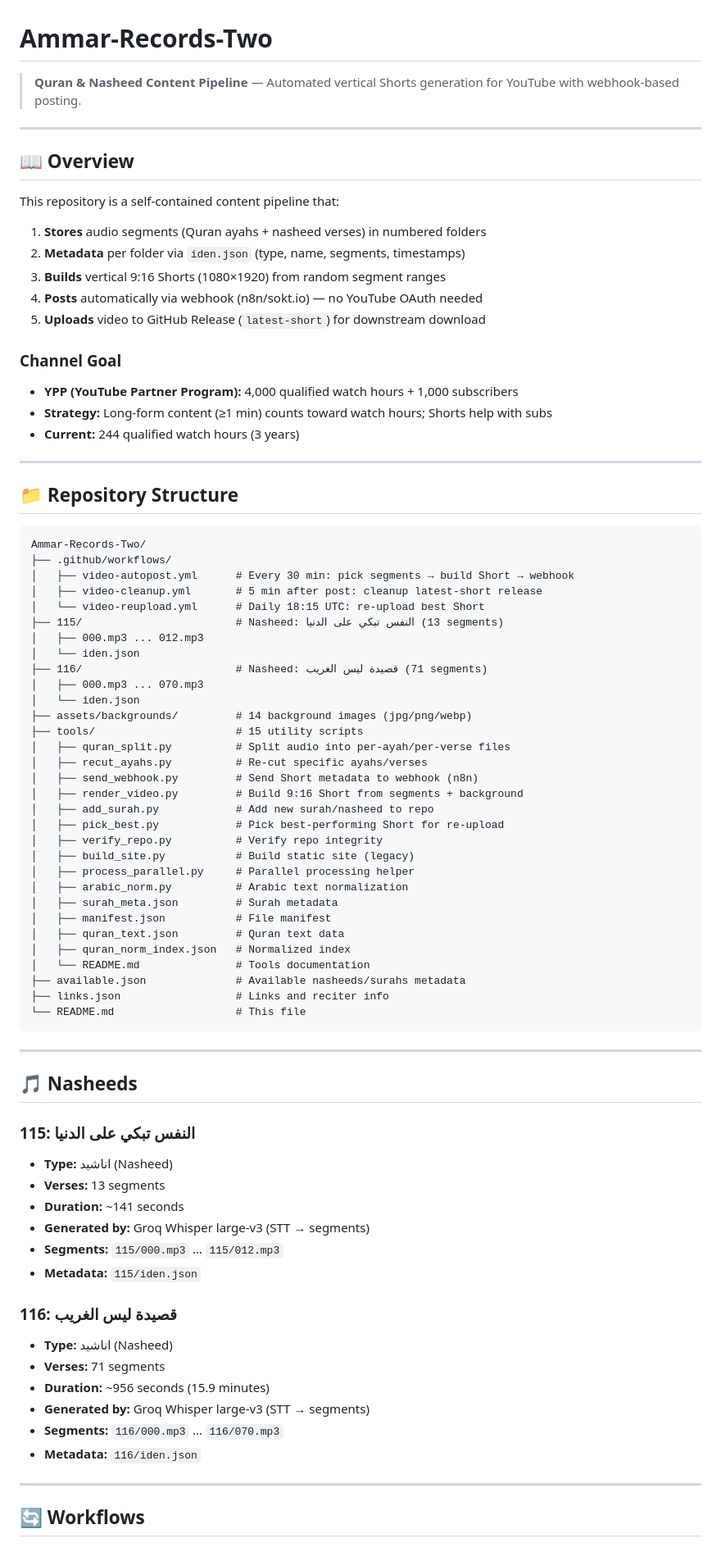
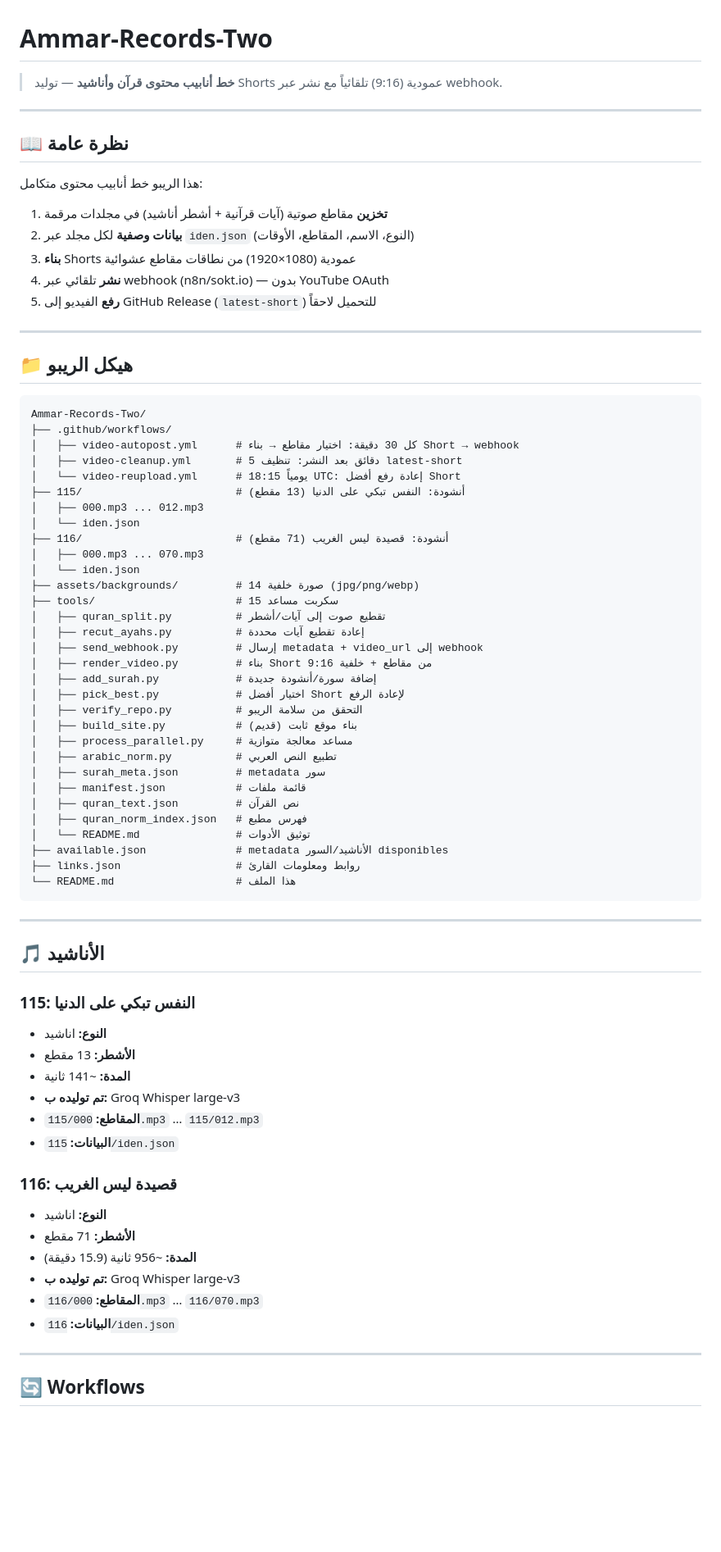
Before and after one commit to AmmarBasha2011/Ammar-Records-Two, a Markdown page: README.md, the part around one of its changes. Shown at 82% size. GitHub-like rendering; blank space fills up the shorter version.

Commit message:
docs: README.md in Arabic, removed Growth Strategy/YPP/Channel Goal/Secrets sections

````diff
--- a/README.md
+++ b/README.md
@@ -1,80 +1,75 @@
 # Ammar-Records-Two
 
-> **Quran & Nasheed Content Pipeline** — Automated vertical Shorts generation for YouTube with webhook-based posting.
+> **خط أنابيب محتوى قرآن وأناشيد** — توليد Shorts عمودية (9:16) تلقائياً مع نشر عبر webhook.
 
 ---
 
-## 📖 Overview
+## 📖 نظرة عامة
 
-This repository is a self-contained content pipeline that:
-1. **Stores** audio segments (Quran ayahs + nasheed verses) in numbered folders
-2. **Metadata** per folder via `iden.json` (type, name, segments, timestamps)
-3. **Builds** vertical 9:16 Shorts (1080×1920) from random segment ranges
-4. **Posts** automatically via webhook (n8n/sokt.io) — no YouTube OAuth needed
-5. **Uploads** video to GitHub Release (`latest-short`) for downstream download
-
-### Channel Goal
-- **YPP (YouTube Partner Program):** 4,000 qualified watch hours + 1,000 subscribers
-- **Strategy:** Long-form content (≥1 min) counts toward watch hours; Shorts help with subs
-- **Current:** 244 qualified watch hours (3 years)
+هذا الريبو خط أنابيب محتوى متكامل:
+1. **تخزين** مقاطع صوتية (آيات قرآنية + أشطر أناشيد) في مجلدات مرقمة
+2. **بيانات وصفية** لكل مجلد عبر `iden.json` (النوع، الاسم، المقاطع، الأوقات)
+3. **بناء** Shorts عمودية (1080×1920) من نطاقات مقاطع عشوائية
+4. **نشر** تلقائي عبر webhook (n8n/sokt.io) — بدون YouTube OAuth
+5. **رفع** الفيديو إلى GitHub Release (`latest-short`) للتحميل لاحقاً
 
 ---
 
-## 📁 Repository Structure
+## 📁 هيكل الريبو
 
 ```
 Ammar-Records-Two/
 ├── .github/workflows/
-│   ├── video-autopost.yml      # Every 30 min: pick segments → build Short → webhook
-│   ├── video-cleanup.yml       # 5 min after post: cleanup latest-short release
-│   └── video-reupload.yml      # Daily 18:15 UTC: re-upload best Short
-├── 115/                        # Nasheed: النفس تبكي على الدنيا (13 segments)
+│   ├── video-autopost.yml      # كل 30 دقيقة: اختيار مقاطع → بناء Short → webhook
+│   ├── video-cleanup.yml       # 5 دقائق بعد النشر: تنظيف latest-short
+│   └── video-reupload.yml      # يومياً 18:15 UTC: إعادة رفع أفضل Short
+├── 115/                        # أنشودة: النفس تبكي على الدنيا (13 مقطع)
 │   ├── 000.mp3 ... 012.mp3
 │   └── iden.json
-├── 116/                        # Nasheed: قصيدة ليس الغريب (71 segments)
+├── 116/                        # أنشودة: قصيدة ليس الغريب (71 مقطع)
 │   ├── 000.mp3 ... 070.mp3
 │   └── iden.json
-├── assets/backgrounds/         # 14 background images (jpg/png/webp)
-├── tools/                      # 15 utility scripts
-│   ├── quran_split.py          # Split audio into per-ayah/per-verse files
-│   ├── recut_ayahs.py          # Re-cut specific ayahs/verses
-│   ├── send_webhook.py         # Send Short metadata to webhook (n8n)
-│   ├── render_video.py         # Build 9:16 Short from segments + background
-│   ├── add_surah.py            # Add new surah/nasheed to repo
-│   ├── pick_best.py            # Pick best-performing Short for re-upload
-│   ├── verify_repo.py          # Verify repo integrity
-│   ├── build_site.py           # Build static site (legacy)
-│   ├── process_parallel.py     # Parallel processing helper
-│   ├── arabic_norm.py          # Arabic text normalization
-│   ├── surah_meta.json         # Surah metadata
-│   ├── manifest.json           # File manifest
-│   ├── quran_text.json         # Quran text data
-│   ├── quran_norm_index.json   # Normalized index
-│   └── README.md               # Tools documentation
-├── available.json              # Available nasheeds/surahs metadata
-├── links.json                  # Links and reciter info
-└── README.md                   # This file
+├── assets/backgrounds/         # 14 صورة خلفية (jpg/png/webp)
+├── tools/                      # 15 سكربت مساعد
+│   ├── quran_split.py          # تقطيع صوت إلى آيات/أشطر
+│   ├── recut_ayahs.py          # إعادة تقطيع آيات محددة
+│   ├── send_webhook.py         # إرسال metadata + video_url إلى webhook
+│   ├── render_video.py         # بناء Short 9:16 من مقاطع + خلفية
+│   ├── add_surah.py            # إضافة سورة/أنشودة جديدة
+│   ├── pick_best.py            # اختيار أفضل Short لإعادة الرفع
+│   ├── verify_repo.py          # التحقق من سلامة الريبو
+│   ├── build_site.py           # بناء موقع ثابت (قديم)
+│   ├── process_parallel.py     # مساعد معالجة متوازية
+│   ├── arabic_norm.py          # تطبيع النص العربي
+│   ├── surah_meta.json         # metadata سور
+│   ├── manifest.json           # قائمة ملفات
+│   ├── quran_text.json         # نص القرآن
+│   ├── quran_norm_index.json   # فهرس مطبع
+│   └── README.md               # توثيق الأدوات
+├── available.json              # metadata الأناشيد/السور disponibles
+├── links.json                  # روابط ومعلومات القارئ
+└── README.md                   # هذا الملف
 ```
 
 ---
 
-## 🎵 Nasheeds
+## 🎵 الأناشيد
 
 ### 115: النفس تبكي على الدنيا
-- **Type:** اناشيد (Nasheed)
-- **Verses:** 13 segments
-- **Duration:** ~141 seconds
-- **Generated by:** Groq Whisper large-v3 (STT → segments)
-- **Segments:** `115/000.mp3` … `115/012.mp3`
-- **Metadata:** `115/iden.json`
+- **النوع:** اناشيد
+- **الأشطر:** 13 مقطع
+- **المدة:** ~141 ثانية
+- **تم توليده ب:** Groq Whisper large-v3
+- **المقاطع:** `115/000.mp3` … `115/012.mp3`
+- **البيانات:** `115/iden.json`
 
 ### 116: قصيدة ليس الغريب
-- **Type:** اناشيد (Nasheed)
-- **Verses:** 71 segments
-- **Duration:** ~956 seconds (15.9 minutes)
-- **Generated by:** Groq Whisper large-v3 (STT → segments)
-- **Segments:** `116/000.mp3` … `116/070.mp3`
-- **Metadata:** `116/iden.json`
+- **النوع:** اناشيد
+- **الأشطر:** 71 مقطع
+- **المدة:** ~956 ثانية (15.9 دقيقة)
+- **تم توليده ب:** Groq Whisper large-v3
+- **المقاطع:** `116/000.mp3` … `116/070.mp3`
+- **البيانات:** `116/iden.json`
 
 ---
 
````
Also changed, not shown: other parts of README.md (+76 -103 lines).
